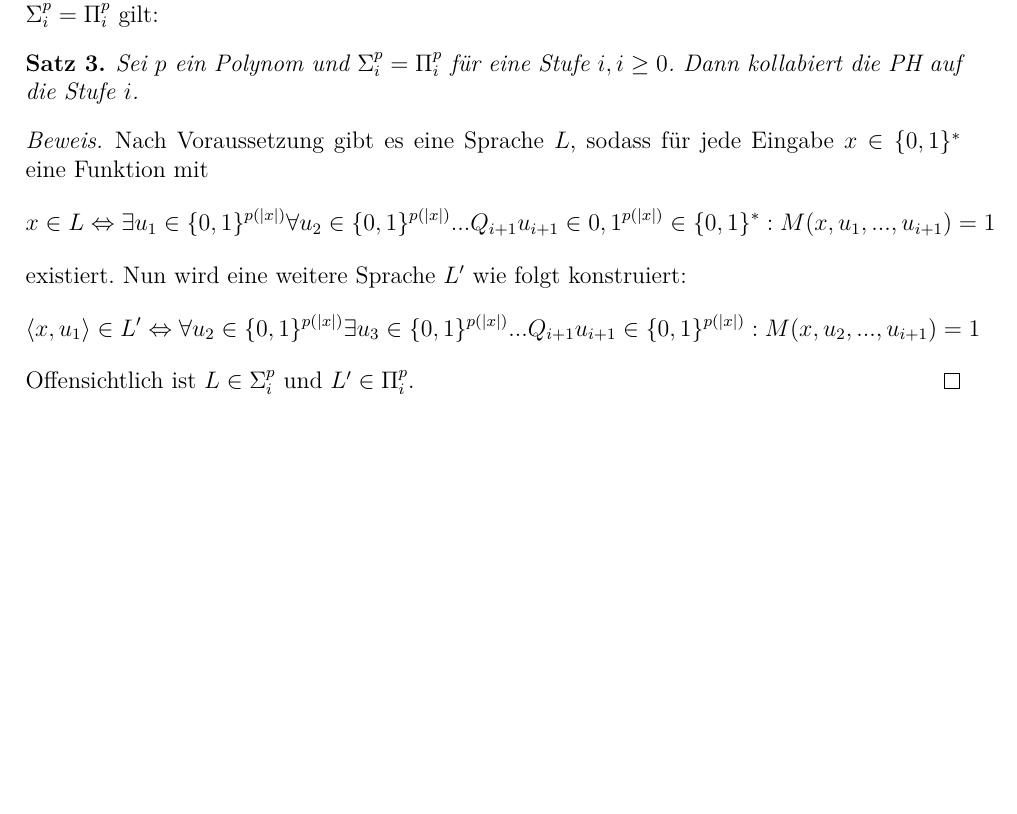
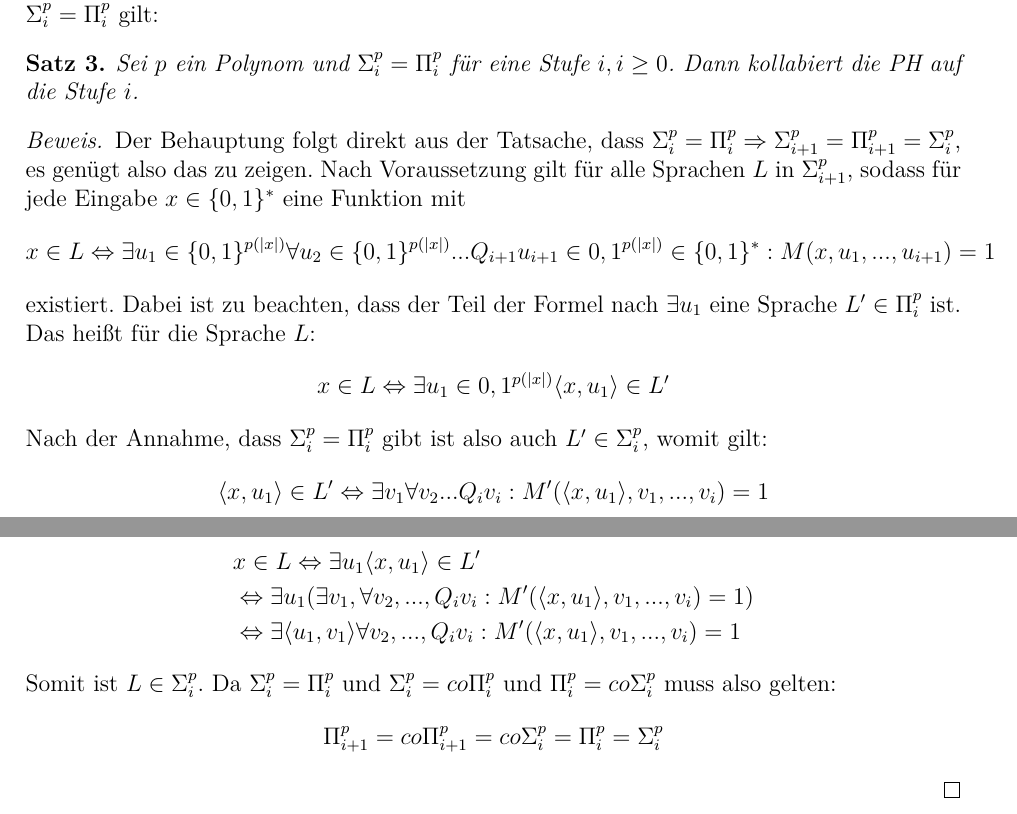
Before and after one commit to edgarWolf/thesis-complexity, a LaTeX book (main.tex, which reads Bestandteile/Kapitel/kollabierung.tex): part of page 11 of 16 before the commit and two parts of pages 11 and 12 of 17 after it, the two joined at a grey line, cut so that both start at the same text, the shorter picture padded with empty space. Compiled offline with pdfLaTeX.

Commit message:
- Add proof (without citation) for collapse.

```diff
--- a/Bestandteile/Kapitel/kollabierung.tex
+++ b/Bestandteile/Kapitel/kollabierung.tex
@@ -32,14 +32,34 @@ Eine weitere Möglichkeit, sodass die PH kollabiert, besteht dann, wenn eine fü
 \end{theorem}
 
 \begin{proof}[Beweis]
-    Nach Voraussetzung gibt es eine Sprache $L$, sodass für jede Eingabe $x \in \{0,1\}^*$ eine Funktion mit
+    Der Behauptung folgt direkt aus der Tatsache, dass $\Sigma^p_i = \Pi^p_i \Rightarrow \Sigma^p_{i+1} = \Pi^p_{i+1} = \Sigma^p_i$, es genügt also das zu zeigen.
+    Nach Voraussetzung gilt für alle Sprachen $L$ in $\Sigma^p_{i+1}$, sodass für jede Eingabe $x \in \{0,1\}^*$ eine Funktion mit
     $$
     x \in L \Leftrightarrow \exists u_1 \in \{0,1\}^{p(|x|)} \forall u_2 \in \{0,1\}^{p(|x|)} ... Q_{i+1}u_{i + 1} \in {0,1}^{p(|x|)} \in \{0,1\}^* : M(x, u_1, ..., u_{i+1}) = 1
     $$
     existiert.
-    Nun wird eine weitere Sprache $L'$ wie folgt konstruiert:
-    $$
-    \langle x, u_1 \rangle \in L' \Leftrightarrow \forall u_2 \in \{0,1\}^{p(|x|)} \exists u_3 \in \{0,1\}^{p(|x|)} ... Q_{i+1}u_{i + 1} \in \{0,1\}^{p(|x|)} : M(x, u_2, ..., u_{i+1}) = 1
-    $$
-    Offensichtlich ist $L \in \Sigma^p_i$ und $L' \in \Pi^p_i$.
+    %%Nun wird eine weitere Sprache $L'$ wie folgt konstruiert:
+    %%$$
+    %%\langle x, u_1 \rangle \in L' \Leftrightarrow \forall u_2 \in \{0,1\}^{p(|x|)} \exists u_3 \in \{0,1\}^{p(|x|)} ... Q_{i+1}u_{i + 1} \in \{0,1\}^{p(|x|)} : M(x, u_2, ..., u_{i+1}) = 1
+    %%$$
+    %%Offensichtlich ist $L \in \Sigma^p_i$ und $L' \in \Pi^p_i$.
+    Dabei ist zu beachten, dass der Teil der Formel nach $\exists u_1$ eine Sprache $L' \in \Pi^p_i$ ist.
+    Das heißt für die Sprache $L$:
+    \begin{align*}
+    x \in L \Leftrightarrow \exists u_1 \in {0,1}^{p(|x|)} \langle x, u_1 \rangle \in L'
+    \end{align*}
+    Nach der Annahme, dass  $\Sigma^p_i = \Pi^p_i$ gibt ist also auch $L' \in \Sigma^p_i$, womit gilt:
+    \begin{align*}
+    \langle x, u_1 \rangle \in L' \Leftrightarrow \exists v_1 \forall v_2 ... Q_i v_i : M'(\langle x, u_1 \rangle, v_1, ..., v_i) = 1
+    \end{align*}
+    Eingesetzt in die Definition der Sprache $L$ folgt daraus:
+    \begin{align*}
+    & x \in L \Leftrightarrow \exists u_1 \langle x, u_1 \rangle \in L' \\
+    & \Leftrightarrow \exists u_1 (\exists v_1, \forall v_2, ..., Q_i v_i :  M'(\langle x, u_1 \rangle, v_1, ..., v_i) = 1) \\
+    & \Leftrightarrow \exists \langle u_1, v_1 \rangle \forall v_2, ..., Q_i v_i : M'(\langle x, u_1 \rangle, v_1, ..., v_i) = 1
+    \end{align*}
+    Somit ist $L \in \Sigma^p_i$. Da $\Sigma^p_i = \Pi^p_i$ und $\Sigma^p_i = co\Pi^p_i$ und $\Pi^p_i = co\Sigma^p_i$ muss also gelten:
+    \begin{align*}
+    \Pi^p_{i+1} = co\Pi^p_{i+1} = co\Sigma^p_i = \Pi^p_i = \Sigma^p_i
+    \end{align*}
 \end{proof}
```
